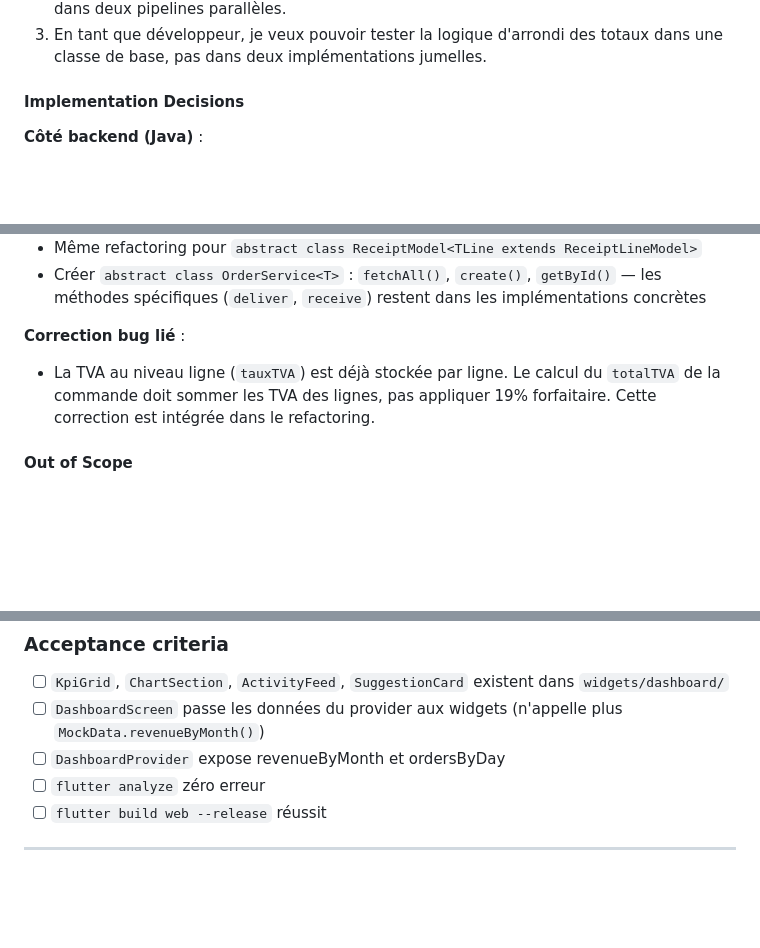
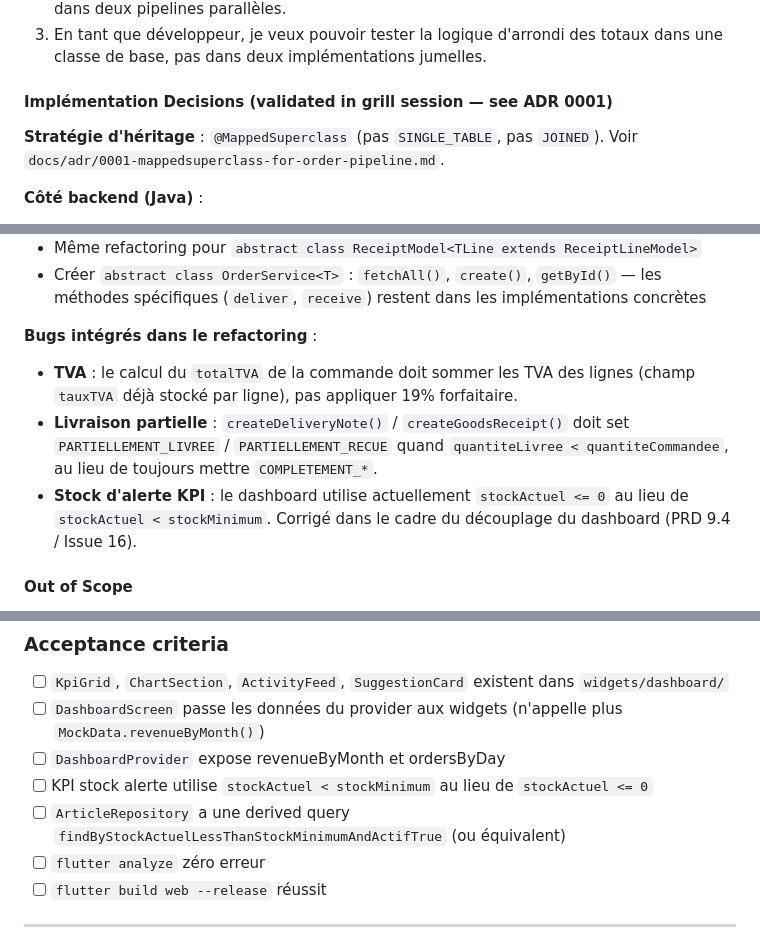
Before and after one commit to ghoulamedz/rayhan, a Markdown page: review-note.md, 3 parts joined by grey strips. Rendered like a GitHub page; blank space fills up the shorter version.

Commit message:
docs: update PRD 9 with grill session decisions (stock alerte, partial delivery, ADR ref)

```diff
--- a/review-note.md
+++ b/review-note.md
@@ -598,7 +599,9 @@ Introduire des classes de base abstraites `OrderModel<TLine>`, `ReceiptModel<TLi
 2. En tant que développeur, je veux modifier la gestion des totaux TVA une seule fois, pas dans deux pipelines parallèles.
 3. En tant que développeur, je veux pouvoir tester la logique d'arrondi des totaux dans une classe de base, pas dans deux implémentations jumelles.
 
-#### Implementation Decisions
+#### Implémentation Decisions (validated in grill session — see ADR 0001)
+
+**Stratégie d'héritage** : `@MappedSuperclass` (pas `SINGLE_TABLE`, pas `JOINED`). Voir `docs/adr/0001-mappedsuperclass-for-order-pipeline.md`.
 
 **Côté backend (Java)** :
 - Créer `OrderBase` (abstract, `@MappedSuperclass`) avec les champs communs : `reference`, `dateCommande`, `notes`, `creePar`, `totalHT`, `totalTVA`, `totalTTC`, `statut`, `@OneToMany List<OrderLineBase> lines`
@@ -617,8 +620,10 @@ Introduire des classes de base abstraites `OrderModel<TLine>`, `ReceiptModel<TLi
 - Même refactoring pour `abstract class ReceiptModel<TLine extends ReceiptLineModel>`
 - Créer `abstract class OrderService<T>` : `fetchAll()`, `create()`, `getById()` — les méthodes spécifiques (`deliver`, `receive`) restent dans les implémentations concrètes
 
-**Correction bug lié** :
-- La TVA au niveau ligne (`tauxTVA`) est déjà stockée par ligne. Le calcul du `totalTVA` de la commande doit sommer les TVA des lignes, pas appliquer 19% forfaitaire. Cette correction est intégrée dans le refactoring.
+**Bugs intégrés dans le refactoring** :
+- **TVA** : le calcul du `totalTVA` de la commande doit sommer les TVA des lignes (champ `tauxTVA` déjà stocké par ligne), pas appliquer 19% forfaitaire.
+- **Livraison partielle** : `createDeliveryNote()` / `createGoodsReceipt()` doit set `PARTIELLEMENT_LIVREE` / `PARTIELLEMENT_RECUE` quand `quantiteLivree < quantiteCommandee`, au lieu de toujours mettre `COMPLETEMENT_*`.
+- **Stock d'alerte KPI** : le dashboard utilise actuellement `stockActuel <= 0` au lieu de `stockActuel < stockMinimum`. Corrigé dans le cadre du découplage du dashboard (PRD 9.4 / Issue 16).
 
 #### Out of Scope
 - Refactorer les écrans de liste (VentesScreen, AchatsScreen) — ils partagent déjà un pattern similaire mais l'abstraction des écrans est prématurée sans troisième type de document
@@ -724,6 +729,8 @@ Extraire 4 widgets du dashboard monolithique. Router les données des graphiques
 - [ ] `KpiGrid`, `ChartSection`, `ActivityFeed`, `SuggestionCard` existent dans `widgets/dashboard/`
 - [ ] `DashboardScreen` passe les données du provider aux widgets (n'appelle plus `MockData.revenueByMonth()`)
 - [ ] `DashboardProvider` expose revenueByMonth et ordersByDay
+- [ ] KPI stock alerte utilise `stockActuel < stockMinimum` au lieu de `stockActuel <= 0`
+- [ ] `ArticleRepository` a une derived query `findByStockActuelLessThanStockMinimumAndActifTrue` (ou équivalent)
 - [ ] `flutter analyze` zéro erreur
 - [ ] `flutter build web --release` réussit
 
```
Also changed, not shown: other parts of review-note.md (+3 -0 lines).
